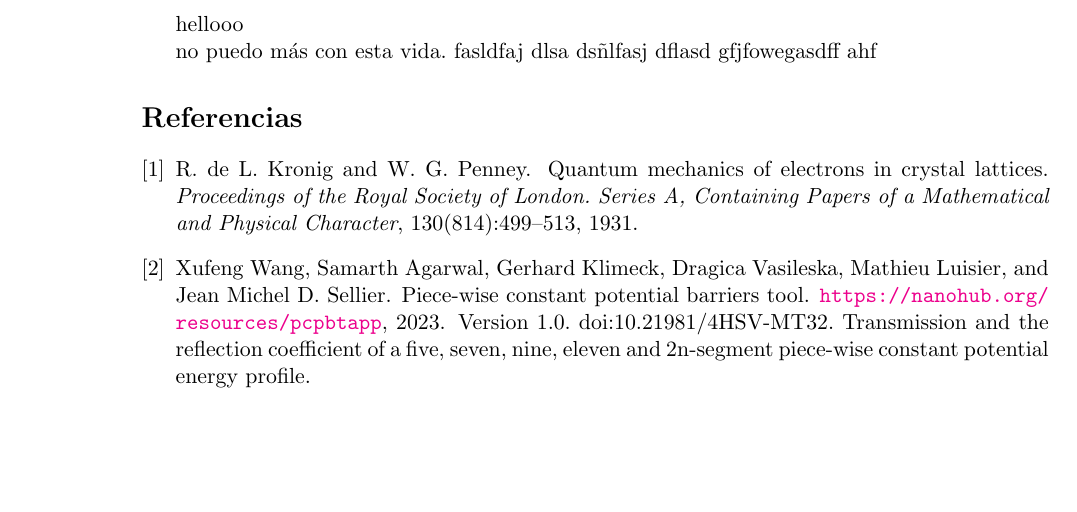
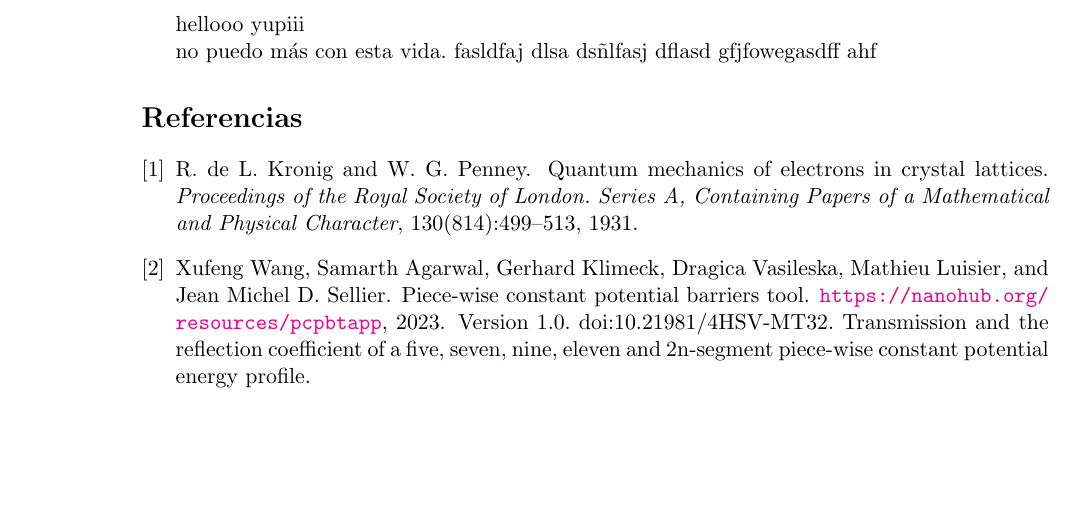
Before and after one commit to feverdreamer1/ef, a LaTeX document (Informe.tex): part of page 10 of 10, cut so that both start at the same text. Compiled offline with pdfLaTeX.

```diff
--- a/Informe.tex
+++ b/Informe.tex
@@ -234,7 +234,7 @@
 
 \newpage
 
-hellooo
+hellooo yupiii
 
 no puedo más con esta vida. fasldfaj dlsa dsñlfasj dflasd gfjfowegasdff ahf
 
```
